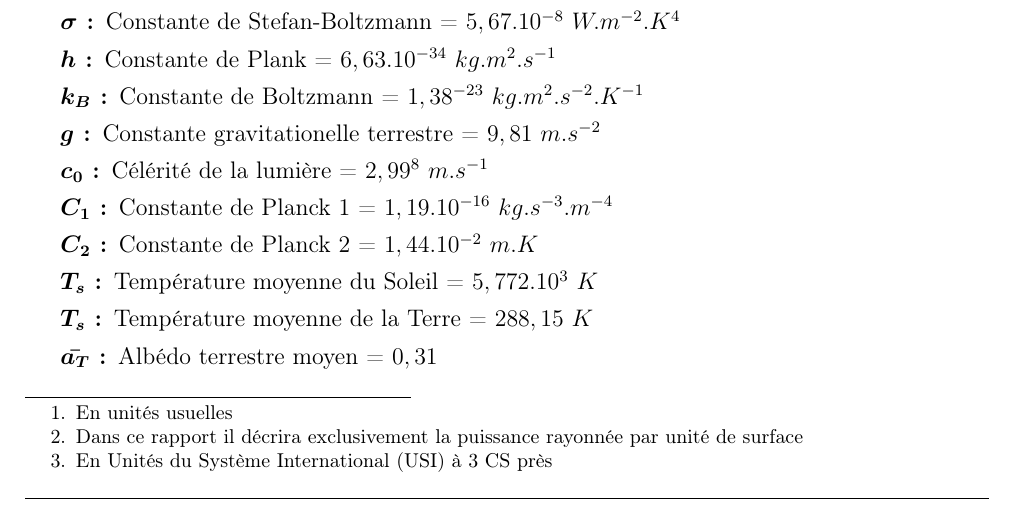
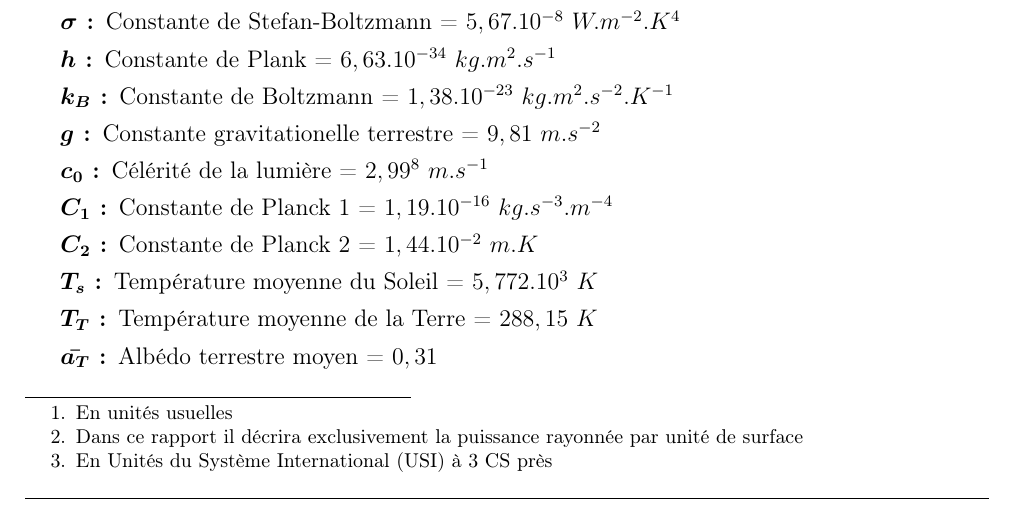
Before and after one commit to SARRAU-Arthur/Projet-P6, a LaTeX document (Rapport/Rapport.tex): part of page 6 of 17, cut so that both start at the same text. Compiled offline with pdfLaTeX.

Commit message:
correction des unités boltzman.tex

```diff
--- a/Rapport/Rapport.tex
+++ b/Rapport/Rapport.tex
@@ -312,13 +312,13 @@ enrichissant pour tout le groupe.
 	\item[\boldmath{$R$}:] Constante universelle des gaz parfaits = $8,314$ $kg.m^2.mol^{-1}.K^{-1}.s^{-2}$
 	\item[\boldmath{$\sigma$}:] Constante de Stefan-Boltzmann = $5,67.10^{-8}$ $W.m^{-2}.K^{4}$
 	\item[\boldmath{$h$}:] Constante de Plank = $6,63.10^{-34}$ $kg.m^2.s^{-1}$
- 	\item[\boldmath{$k_B$}:] Constante de Boltzmann = $1,38^{-23}$ $kg.m^2.s^{-2}.K^{-1}$
+ 	\item[\boldmath{$k_B$}:] Constante de Boltzmann = $1,38.10^{-23}$ $kg.m^2.s^{-2}.K^{-1}$
   	\item[\boldmath{$g$}:] Constante gravitationelle terrestre = $9,81$ $m.s^{-2}$
    	\item[\boldmath{$c_0$}:] Célérité de la lumière = $2,99^8$ $m.s^{-1}$
     \item[\boldmath{$C_1$}:] Constante de Planck 1 = $1,19.10^{-16}$ $kg.s^{-3}.m^{-4}$
     \item[\boldmath{$C_2$}:] Constante de Planck 2 = $1,44.10^{-2}$ $m.K$
     \item[\boldmath{$T_s$}:] Température moyenne du Soleil = $5,772.10^3$ $K$
-    \item[\boldmath{$T_s$}:] Température moyenne de la Terre = $288,15$ $K$
+    \item[\boldmath{$T_T$}:] Température moyenne de la Terre = $288,15$ $K$
 	\item[\boldmath{$\bar{a_T}$}:] Albédo terrestre moyen = $0,31$
 \end{description}
 
```
